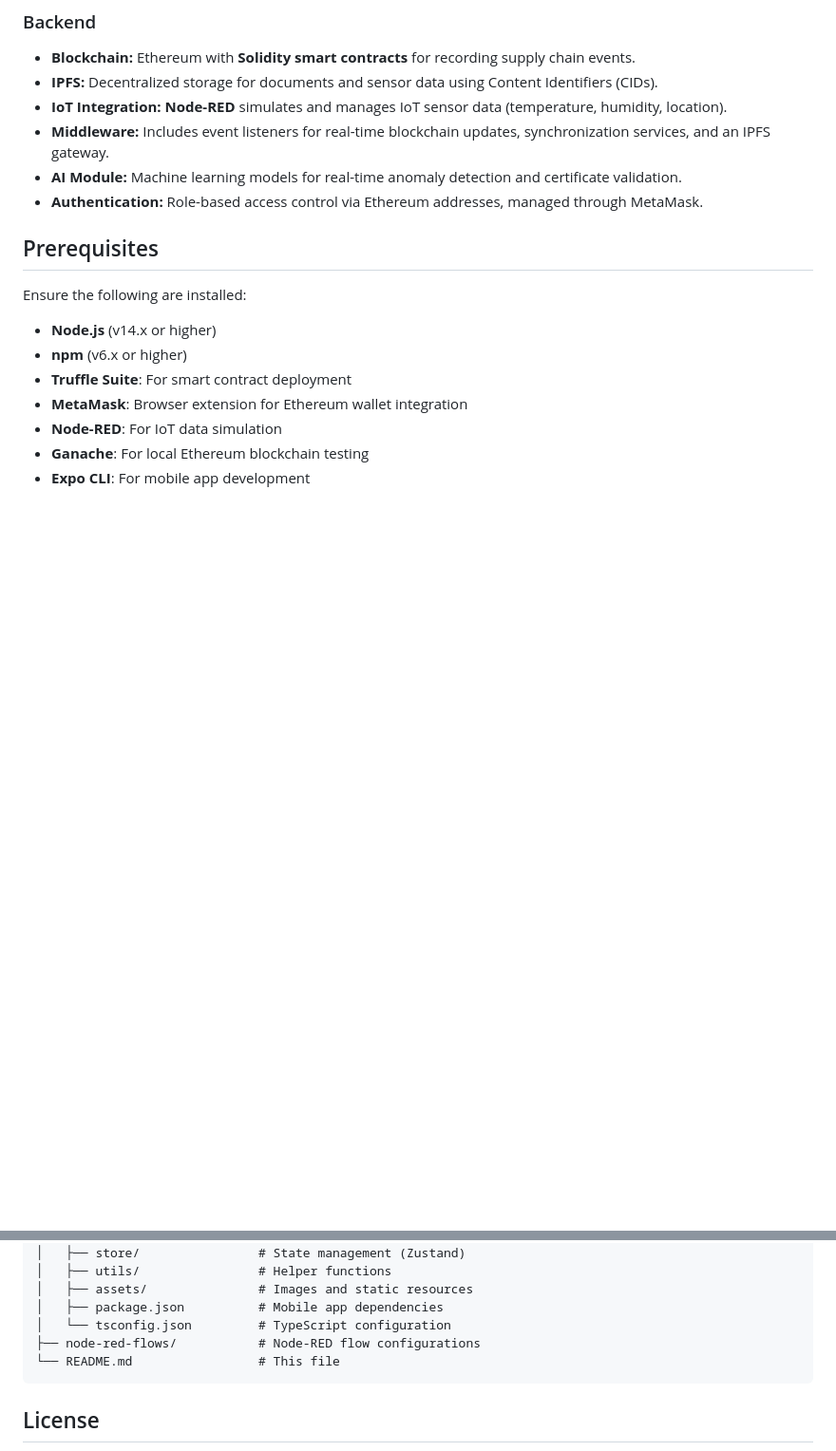
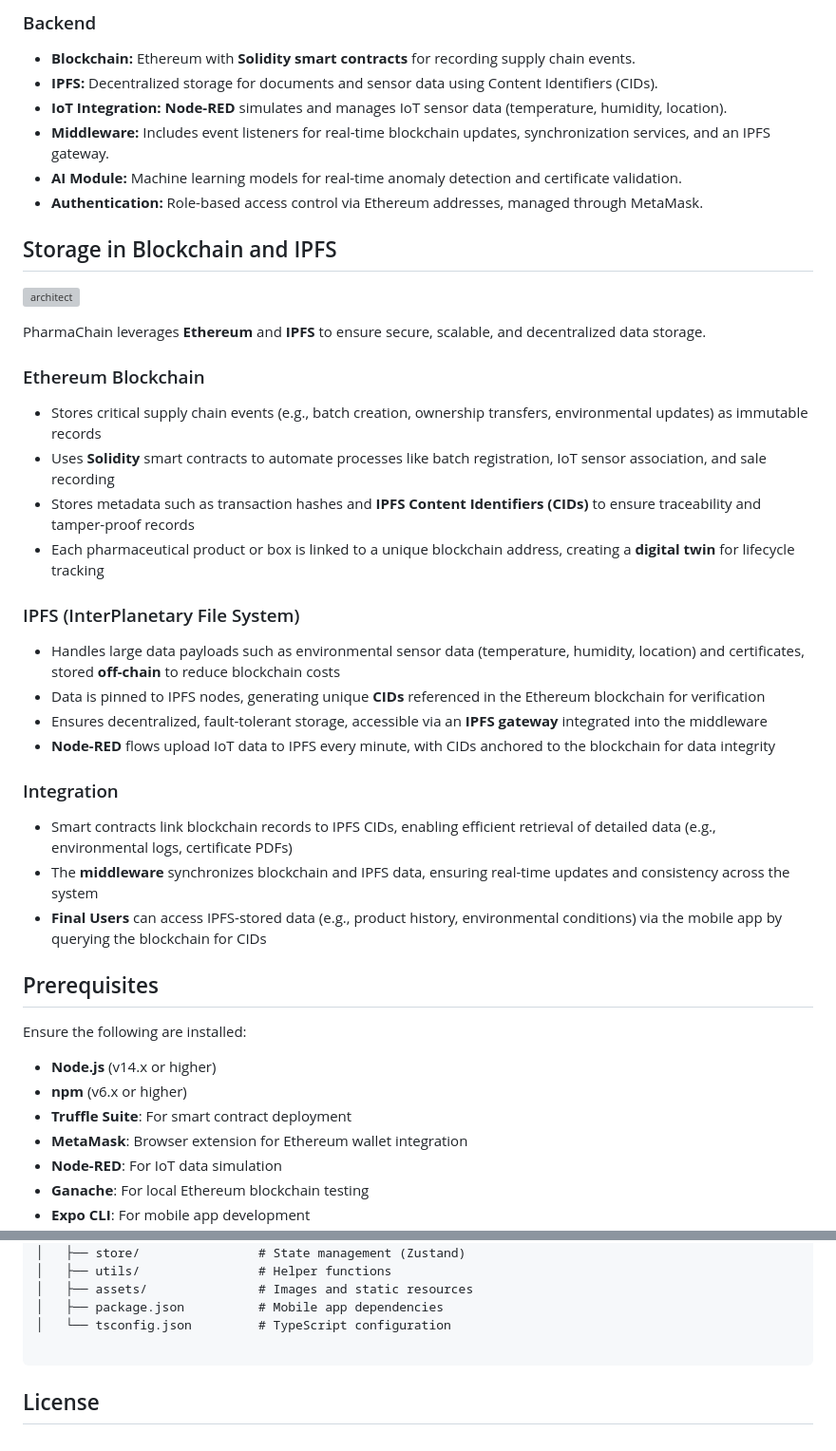
Before and after one commit to miskaraminaa/PharmaChain, a Markdown page: README.md, 2 parts joined by grey strips. Shown at 95% size. Drawn GitHub-style; blank space fills up the shorter version; grey boxes are pictures that could not be loaded.

````diff
--- a/README.md
+++ b/README.md
@@ -41,6 +41,32 @@ PharmaChain’s modular architecture separates presentation, business logic, mid
 - **Middleware:** Includes event listeners for real-time blockchain updates, synchronization services, and an IPFS gateway.
 - **AI Module:** Machine learning models for real-time anomaly detection and certificate validation.
 - **Authentication:** Role-based access control via Ethereum addresses, managed through MetaMask.
+
+## Storage in Blockchain and IPFS
+
+![architect](https://github.com/user-attachments/assets/9dac4126-aa66-4fc8-b15a-55a07111409a)
+
+PharmaChain leverages **Ethereum** and **IPFS** to ensure secure, scalable, and decentralized data storage.
+
+### Ethereum Blockchain
+
+- Stores critical supply chain events (e.g., batch creation, ownership transfers, environmental updates) as immutable records
+- Uses **Solidity** smart contracts to automate processes like batch registration, IoT sensor association, and sale recording
+- Stores metadata such as transaction hashes and **IPFS Content Identifiers (CIDs)** to ensure traceability and tamper-proof records
+- Each pharmaceutical product or box is linked to a unique blockchain address, creating a **digital twin** for lifecycle tracking
+
+### IPFS (InterPlanetary File System)
+
+- Handles large data payloads such as environmental sensor data (temperature, humidity, location) and certificates, stored **off-chain** to reduce blockchain costs
+- Data is pinned to IPFS nodes, generating unique **CIDs** referenced in the Ethereum blockchain for verification
+- Ensures decentralized, fault-tolerant storage, accessible via an **IPFS gateway** integrated into the middleware
+- **Node-RED** flows upload IoT data to IPFS every minute, with CIDs anchored to the blockchain for data integrity
+
+### Integration
+
+- Smart contracts link blockchain records to IPFS CIDs, enabling efficient retrieval of detailed data (e.g., environmental logs, certificate PDFs)
+- The **middleware** synchronizes blockchain and IPFS data, ensuring real-time updates and consistency across the system
+- **Final Users** can access IPFS-stored data (e.g., product history, environmental conditions) via the mobile app by querying the blockchain for CIDs
 
 
 ## Prerequisites
@@ -155,8 +181,7 @@ pharmachain/
 │   ├── assets/               # Images and static resources
 │   ├── package.json          # Mobile app dependencies
 │   └── tsconfig.json         # TypeScript configuration
-├── node-red-flows/           # Node-RED flow configurations
-└── README.md                 # This file
+
 ```
 
 
````
